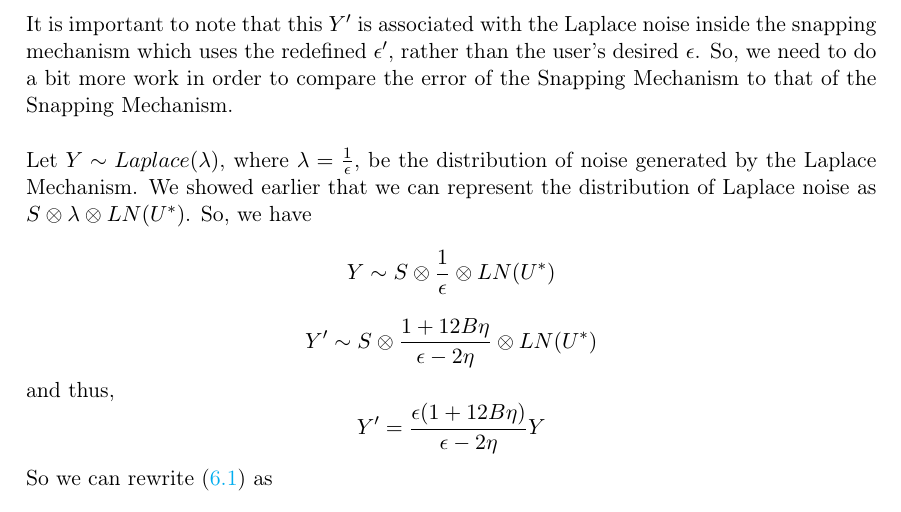
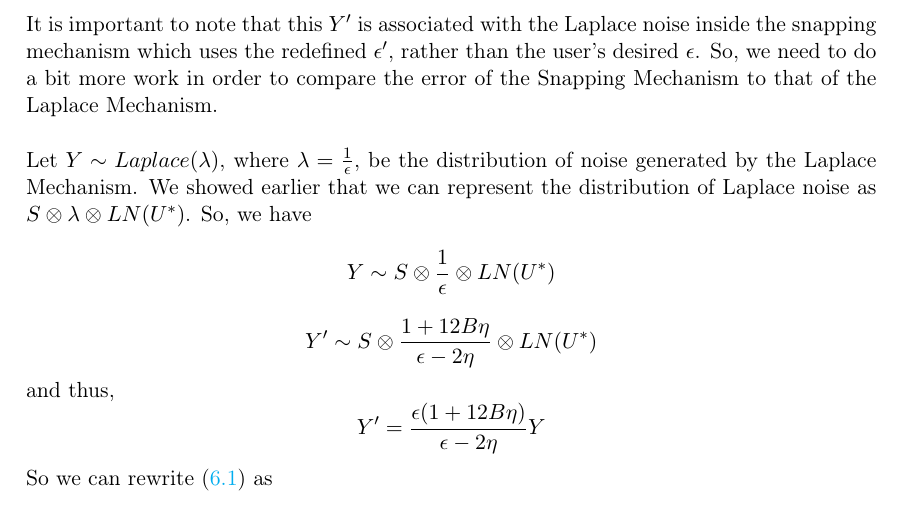
Before and after one commit to ctcovington/floating_point, a LaTeX document (snapping_mechanism/implementation/notes/snapping_implementation_notes.tex): part of page 7 of 7, cut so that both start at the same text. Compiled offline with pdfLaTeX.

Commit message:
clarify sampling and fix typo

```diff
--- a/snapping_mechanism/implementation/notes/snapping_implementation_notes.tex
+++ b/snapping_mechanism/implementation/notes/snapping_implementation_notes.tex
@@ -193,7 +193,7 @@ Recall from the triangle inequality that $\vert x-z \vert \leq \vert x-y \vert +
        = \hspace{3pt} &\vert -Y' \vert + \frac{\Lambda}{2} \nonumber \\
 	   = \hspace{3pt} &\vert Y' \vert + \frac{\Lambda}{2} \nonumber
 \end{align}
-It is important to note that this $Y'$ is associated with the Laplace noise inside the snapping mechanism which uses the redefined $\epsilon'$, rather than the user's desired $\epsilon$. So, we need to do a bit more work in order to compare the error of the Snapping Mechanism to that of the Snapping Mechanism. \newline
+It is important to note that this $Y'$ is associated with the Laplace noise inside the snapping mechanism which uses the redefined $\epsilon'$, rather than the user's desired $\epsilon$. So, we need to do a bit more work in order to compare the error of the Snapping Mechanism to that of the Laplace Mechanism. \newline
 
 Let $Y \sim Laplace(\lambda)$, where $\lambda = \frac{1}{\epsilon}$, be the distribution of noise generated by the Laplace Mechanism. We showed earlier that we can represent the distribution of Laplace noise as $S \otimes \lambda \otimes LN(U^*)$. So, we have
 \[ Y \sim S \otimes \frac{1}{\epsilon} \otimes LN(U^*) \]
```
